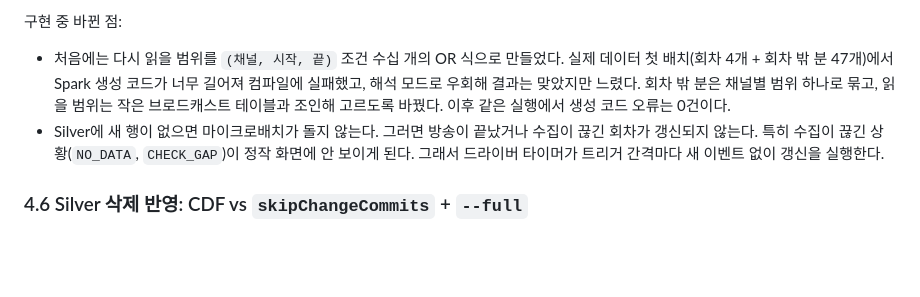
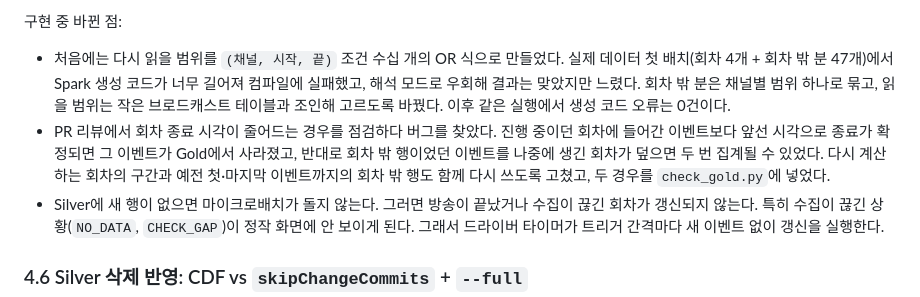
Before and after one commit to Recklehs/chzzk-chat-pipeline, a Markdown page: docs/decisions/2026-10-18-gold-live-refresh.md, the part around the change. Drawn GitHub-style; blank space fills up the shorter version.

```diff
--- a/docs/decisions/2026-10-18-gold-live-refresh.md
+++ b/docs/decisions/2026-10-18-gold-live-refresh.md
@@ -91,6 +91,7 @@ Silver를 스트리밍으로 읽되, 누적 집계를 하지 않고 "새 이벤
 구현 중 바뀐 점:
 
 - 처음에는 다시 읽을 범위를 `(채널, 시작, 끝)` 조건 수십 개의 OR 식으로 만들었다. 실제 데이터 첫 배치(회차 4개 + 회차 밖 분 47개)에서 Spark 생성 코드가 너무 길어져 컴파일에 실패했고, 해석 모드로 우회해 결과는 맞았지만 느렸다. 회차 밖 분은 채널별 범위 하나로 묶고, 읽을 범위는 작은 브로드캐스트 테이블과 조인해 고르도록 바꿨다. 이후 같은 실행에서 생성 코드 오류는 0건이다.
+- PR 리뷰에서 회차 종료 시각이 줄어드는 경우를 점검하다 버그를 찾았다. 진행 중이던 회차에 들어간 이벤트보다 앞선 시각으로 종료가 확정되면 그 이벤트가 Gold에서 사라졌고, 반대로 회차 밖 행이었던 이벤트를 나중에 생긴 회차가 덮으면 두 번 집계될 수 있었다. 다시 계산하는 회차의 구간과 예전 첫·마지막 이벤트까지의 회차 밖 행도 함께 다시 쓰도록 고쳤고, 두 경우를 `check_gold.py`에 넣었다.
 - Silver에 새 행이 없으면 마이크로배치가 돌지 않는다. 그러면 방송이 끝났거나 수집이 끊긴 회차가 갱신되지 않는다. 특히 수집이 끊긴 상황(`NO_DATA`, `CHECK_GAP`)이 정작 화면에 안 보이게 된다. 그래서 드라이버 타이머가 트리거 간격마다 새 이벤트 없이 갱신을 실행한다.
 
 ### 4.6 Silver 삭제 반영: CDF vs `skipChangeCommits` + `--full`
```
Also changed, not shown: docs/gold-data-contract.md (+1 -0 lines).
